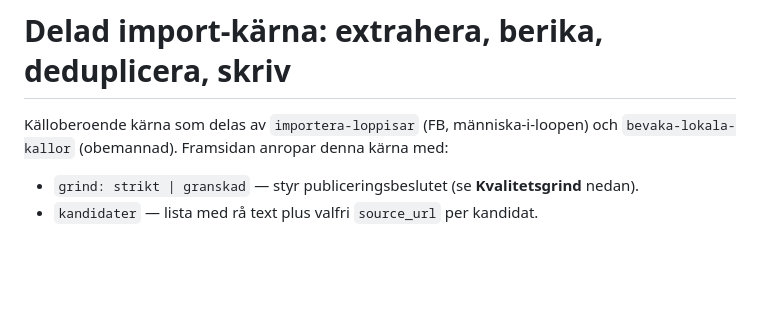
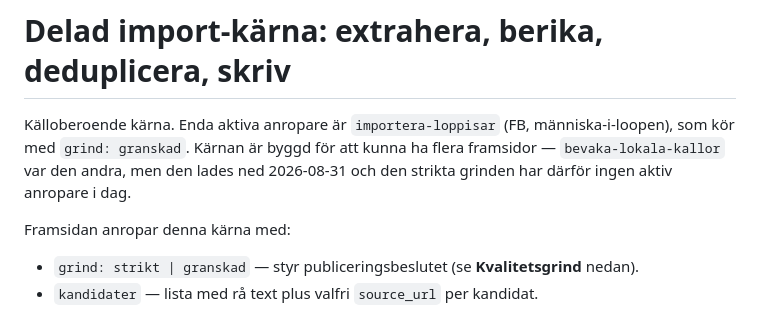
Before and after one commit to raggbock/krakan, a Markdown page: .claude/skills/_loppis-import-karna.md, the part around the change. GitHub-like rendering; blank space fills up the shorter version.

Commit message:
refactor(skill): move city prioritisation into importera-loppisar
The validation gate retired bevaka-lokala-kallor, but importera-loppisar
still pointed at it for the town list — a dangling reference to a shelved
skill. The prioritisation was never the problem; the sources were.

Step 0 of the FB round now computes it directly: GSC impressions per
/loppisar/ page over visible markets per town, joined on slugify_city()
so the key cannot drift from the app routing.

bevaka-lokala-kallor is marked NEDLAGD with the evidence and what would
change the conclusion. The core notes the strict gate now has no active
caller.

Co-Authored-By: Claude Opus 5 (1M context) <noreply@anthropic.com>

```diff
--- a/.claude/skills/_loppis-import-karna.md
+++ b/.claude/skills/_loppis-import-karna.md
@@ -1,7 +1,11 @@
 # Delad import-kärna: extrahera, berika, deduplicera, skriv
 
-Källoberoende kärna som delas av `importera-loppisar` (FB, människa-i-loopen)
-och `bevaka-lokala-kallor` (obemannad). Framsidan anropar denna kärna med:
+Källoberoende kärna. Enda aktiva anropare är `importera-loppisar` (FB,
+människa-i-loopen), som kör med `grind: granskad`. Kärnan är byggd för att kunna
+ha flera framsidor — `bevaka-lokala-kallor` var den andra, men den lades ned
+2026-08-31 och den strikta grinden har därför ingen aktiv anropare i dag.
+
+Framsidan anropar denna kärna med:
 
 - `grind: strikt | granskad` — styr publiceringsbeslutet (se **Kvalitetsgrind** nedan).
 - `kandidater` — lista med rå text plus valfri `source_url` per kandidat.
```
Also changed, not shown: 2 other files.
